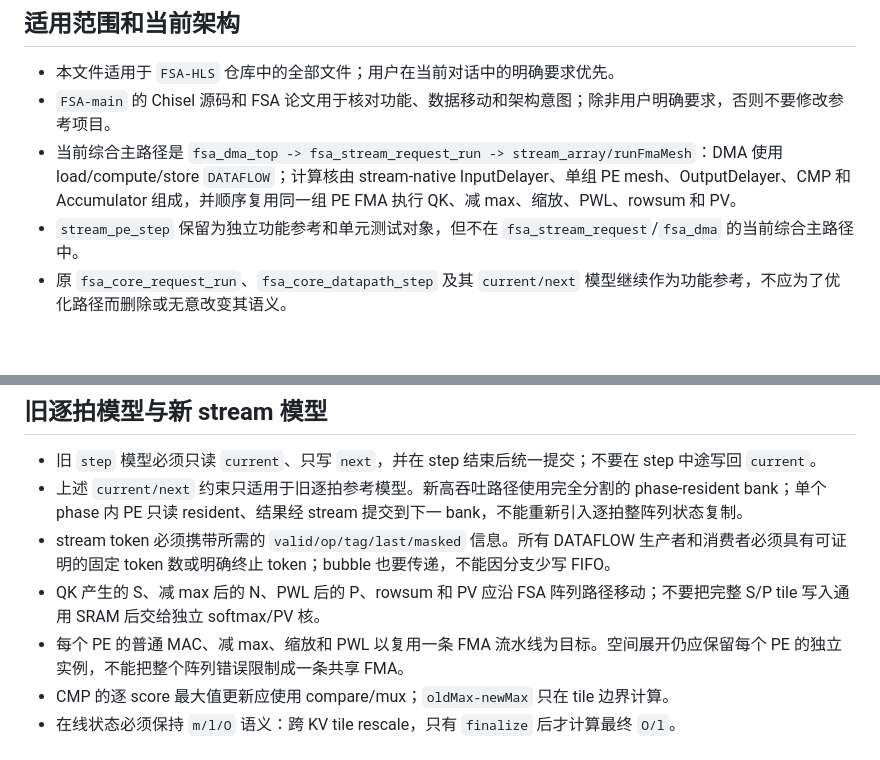
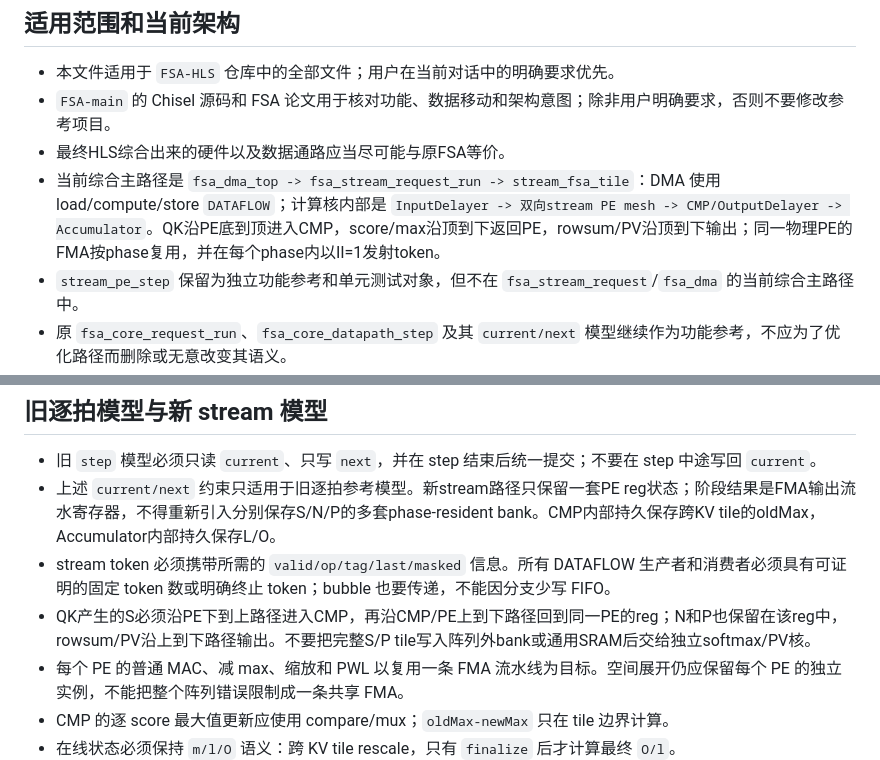
Before and after one commit to diego3893/FSA_HLS, a Markdown page: AGENTS.md, 2 parts joined by grey strips. Rendered like a GitHub page; blank space fills up the shorter version.

Commit message:
docs: 限制数据通路修改范围

```diff
--- a/AGENTS.md
+++ b/AGENTS.md
@@ -4,7 +4,8 @@
 
 - 本文件适用于 `FSA-HLS` 仓库中的全部文件；用户在当前对话中的明确要求优先。
 - `FSA-main` 的 Chisel 源码和 FSA 论文用于核对功能、数据移动和架构意图；除非用户明确要求，否则不要修改参考项目。
-- 当前综合主路径是 `fsa_dma_top -> fsa_stream_request_run -> stream_array/runFmaMesh`：DMA 使用 load/compute/store `DATAFLOW`；计算核由 stream-native InputDelayer、单组 PE mesh、OutputDelayer、CMP 和 Accumulator 组成，并顺序复用同一组 PE FMA 执行 QK、减 max、缩放、PWL、rowsum 和 PV。
+- 最终HLS综合出来的硬件以及数据通路应当尽可能与原FSA等价。
+- 当前综合主路径是 `fsa_dma_top -> fsa_stream_request_run -> stream_fsa_tile`：DMA 使用 load/compute/store `DATAFLOW`；计算核内部是 `InputDelayer -> 双向stream PE mesh -> CMP/OutputDelayer -> Accumulator`。QK沿PE底到顶进入CMP，score/max沿顶到下返回PE，rowsum/PV沿顶到下输出；同一物理PE的FMA按phase复用，并在每个phase内以II=1发射token。
 - `stream_pe_step` 保留为独立功能参考和单元测试对象，但不在 `fsa_stream_request`/`fsa_dma` 的当前综合主路径中。
 - 原 `fsa_core_request_run`、`fsa_core_datapath_step` 及其 `current/next` 模型继续作为功能参考，不应为了优化路径而删除或无意改变其语义。
 - 当前版本保持在线 softmax、causal mask、`active_keys`、非整 tile、最终归一化和现有 DMA 外部接口。Split-D、controller 指令重叠、AXI bundle 拆分不属于默认修改范围，除非用户明确要求。
@@ -41,9 +42,9 @@
 ## 旧逐拍模型与新 stream 模型
 
 - 旧 `step` 模型必须只读 `current`、只写 `next`，并在 step 结束后统一提交；不要在 step 中途写回 `current`。
-- 上述 `current/next` 约束只适用于旧逐拍参考模型。新高吞吐路径使用完全分割的 phase-resident bank；单个 phase 内 PE 只读 resident、结果经 stream 提交到下一 bank，不能重新引入逐拍整阵列状态复制。
+- 上述 `current/next` 约束只适用于旧逐拍参考模型。新stream路径只保留一套PE reg状态；阶段结果是FMA输出流水寄存器，不得重新引入分别保存S/N/P的多套phase-resident bank。CMP内部持久保存跨KV tile的oldMax，Accumulator内部持久保存L/O。
 - stream token 必须携带所需的 `valid/op/tag/last/masked` 信息。所有 DATAFLOW 生产者和消费者必须具有可证明的固定 token 数或明确终止 token；bubble 也要传递，不能因分支少写 FIFO。
-- QK 产生的 S、减 max 后的 N、PWL 后的 P、rowsum 和 PV 应沿 FSA 阵列路径移动；不要把完整 S/P tile 写入通用 SRAM 后交给独立 softmax/PV 核。
+- QK产生的S必须沿PE下到上路径进入CMP，再沿CMP/PE上到下路径回到同一PE的reg；N和P也保留在该reg中，rowsum/PV沿上到下路径输出。不要把完整S/P tile写入阵列外bank或通用SRAM后交给独立softmax/PV核。
 - 每个 PE 的普通 MAC、减 max、缩放和 PWL 以复用一条 FMA 流水线为目标。空间展开仍应保留每个 PE 的独立实例，不能把整个阵列错误限制成一条共享 FMA。
 - CMP 的逐 score 最大值更新应使用 compare/mux；`oldMax-newMax` 只在 tile 边界计算。
 - 在线状态必须保持 `m/l/O` 语义：跨 KV tile rescale，只有 `finalize` 后才计算最终 `O/l`。
```
